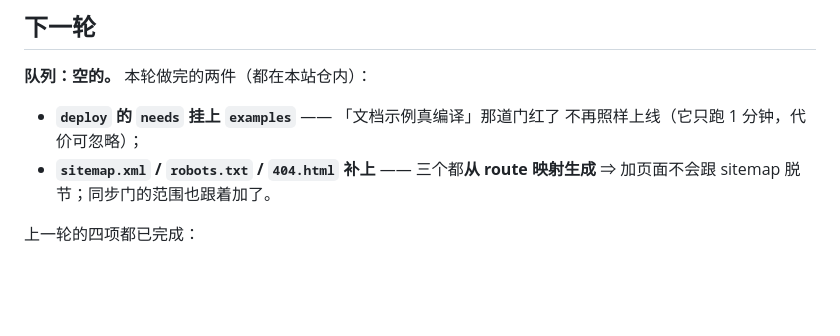
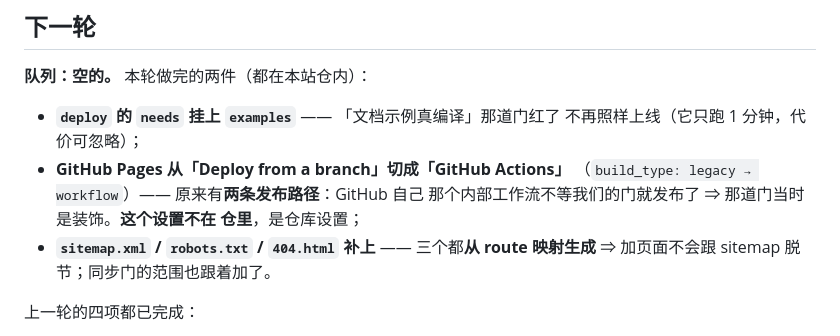
Before and after one commit to JiHuiYiYou/JiHuiYiYou-website, a Markdown page: Task.md, the part around the change. Rendered like a GitHub page; blank space fills up the shorter version.

```diff
--- a/Task.md
+++ b/Task.md
@@ -15,6 +15,10 @@
 
 - **`deploy` 的 `needs` 挂上 `examples`** —— 「文档示例真编译」那道门红了
   不再照样上线（它只跑 1 分钟，代价可忽略）；
+- **GitHub Pages 从「Deploy from a branch」切成「GitHub Actions」**
+  （`build_type: legacy → workflow`）—— 原来有**两条发布路径**：GitHub 自己
+  那个内部工作流不等我们的门就发布了 ⇒ 那道门当时是装饰。**这个设置不在
+  仓里**，是仓库设置；
 - **`sitemap.xml` / `robots.txt` / `404.html` 补上** —— 三个都**从 route
   映射生成** ⇒ 加页面不会跟 sitemap 脱节；同步门的范围也跟着加了。
 
```
Also changed, not shown: ARCHITECTURE.md (+9 -0 lines).
